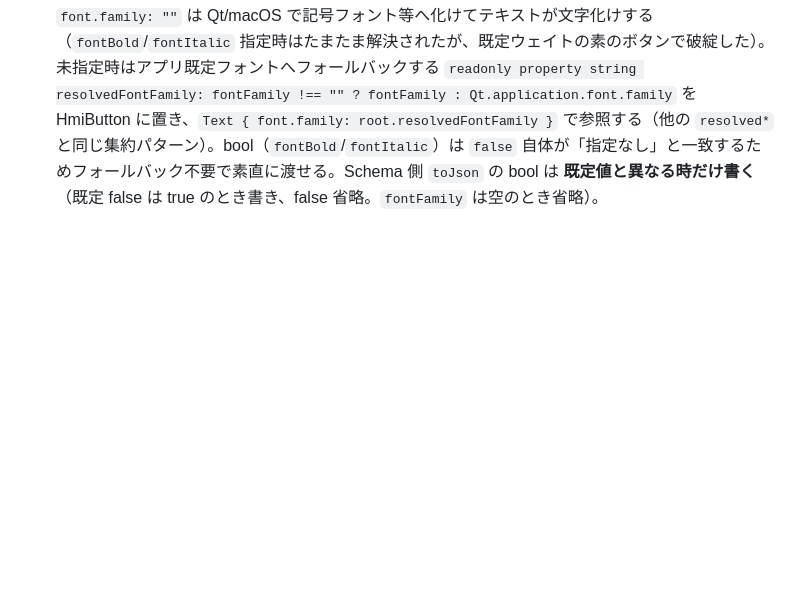
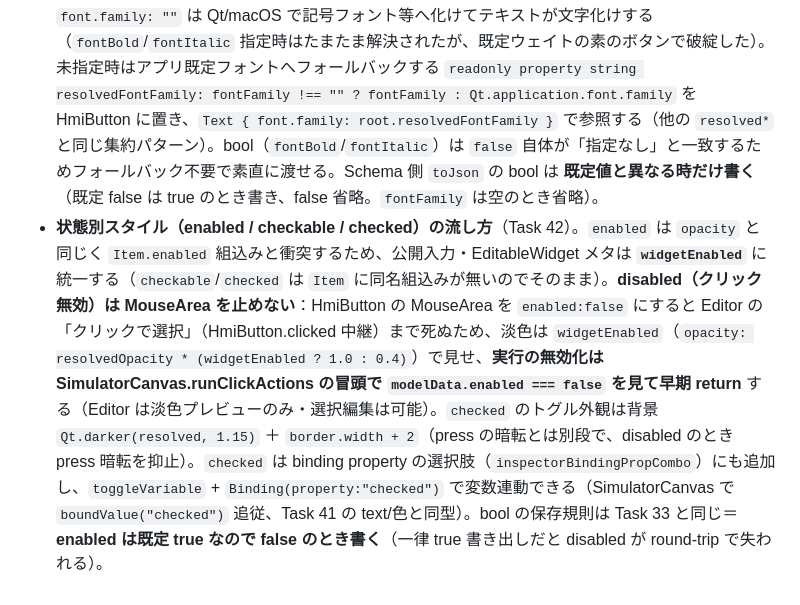
Before and after one commit to hang-up33/hmi-platform, a Markdown page: .claude/rules/qml-module-conventions.md, the part around the change. GitHub-like rendering; blank space fills up the shorter version.

```diff
--- a/.claude/rules/qml-module-conventions.md
+++ b/.claude/rules/qml-module-conventions.md
@@ -51,3 +51,4 @@ metadata:
 - **テキスト配置（`horizontalAlignment` / `verticalAlignment`）を効かせるには `Text` を `anchors.fill: parent` にする**（Task 34）。`anchors.centerIn: parent` のままだと `Text` は内容サイズに縮み常に中央に置かれるため、alignment を設定しても見た目が変わらない（寄せる余白が無い）。HmiButton では `anchors.fill: parent` + `anchors.margins` で領域を Button 全体へ広げ、`horizontalAlignment: root.resolvedHAlign` 等で寄せる。enum は **人間可読な文字列**（"left"/"center"/"right"・"top"/"middle"/"bottom"）で Schema / JSON に持ち、HmiButton 側の `readonly resolved*` で `Text.AlignLeft` 等へマップする（空・不正値は中央へフォールバック＝既定外観の単一ソース。色・数値の `resolved*` と同じ集約パターン）。
 - **`opacity` を Widget の公開入力名に使わない**（Task 34）。HmiButton（Rectangle）も EditableWidget（Item）も `Item.opacity` 組込みを持つため、公開入力を `opacity` にすると衝突し、`-1` センチネル（未指定）を入れると未指定 Button が透明化する。**公開入力・メタは `widgetOpacity` に統一**し、`readonly property real resolvedOpacity: widgetOpacity >= 0 ? widgetOpacity : 1.0` を導出して `opacity: resolvedOpacity` で組込みへ割り当てる。**JSON キー / `WidgetData` フィールドだけ `opacity`** とし、delegate バインド（読込）と `snapshotModel`（保存）で `widgetOpacity` ↔ JSON `opacity` をマップする（T31 の `radius`→`cornerRadius` と同型）。real センチネルは int センチネル（borderWidth）と同じ「5 箇所を揃える」則：`toJson` は `>= 0.0`、`fromJson` は `toDouble(-1)`、C++ ブリッジ save は `m.value(key, -1.0).toDouble()`、resolved は `< 0`→1.0。
 - **`font.family` に空文字 `""` を束縛してはいけない**（Task 33 で実機確認）。「未指定 = 空文字」のスタイル属性パターン（上記）は色・数値では機能するが、**フォント family だけは別扱い**：`font.family: ""` は Qt/macOS で記号フォント等へ化けてテキストが文字化けする（`fontBold`/`fontItalic` 指定時はたまたま解決されたが、既定ウェイトの素のボタンで破綻した）。未指定時はアプリ既定フォントへフォールバックする `readonly property string resolvedFontFamily: fontFamily !== "" ? fontFamily : Qt.application.font.family` を HmiButton に置き、`Text { font.family: root.resolvedFontFamily }` で参照する（他の `resolved*` と同じ集約パターン）。bool（`fontBold`/`fontItalic`）は `false` 自体が「指定なし」と一致するためフォールバック不要で素直に渡せる。Schema 側 `toJson` の bool は **既定値と異なる時だけ書く**（既定 false は true のとき書き、false 省略。`fontFamily` は空のとき省略）。
+- **状態別スタイル（enabled / checkable / checked）の流し方**（Task 42）。`enabled` は `opacity` と同じく `Item.enabled` 組込みと衝突するため、公開入力・EditableWidget メタは **`widgetEnabled`** に統一する（`checkable`/`checked` は `Item` に同名組込みが無いのでそのまま）。**disabled（クリック無効）は MouseArea を止めない**：HmiButton の MouseArea を `enabled:false` にすると Editor の「クリックで選択」（HmiButton.clicked 中継）まで死ぬため、淡色は `widgetEnabled`（`opacity: resolvedOpacity * (widgetEnabled ? 1.0 : 0.4)`）で見せ、**実行の無効化は SimulatorCanvas.runClickActions の冒頭で `modelData.enabled === false` を見て早期 return** する（Editor は淡色プレビューのみ・選択編集は可能）。`checked` のトグル外観は背景 `Qt.darker(resolved, 1.15)` ＋ `border.width + 2`（press の暗転とは別段で、disabled のとき press 暗転を抑止）。`checked` は binding property の選択肢（`inspectorBindingPropCombo`）にも追加し、`toggleVariable` + `Binding(property:"checked")` で変数連動できる（SimulatorCanvas で `boundValue("checked")` 追従、Task 41 の text/色と同型）。bool の保存規則は Task 33 と同じ＝**enabled は既定 true なので false のとき書く**（一律 true 書き出しだと disabled が round-trip で失われる）。
```
Also changed, not shown: Docs/phase4-button-slice-plan.md (+1 -1 lines), README.md (+1 -1 lines), Docs/screenshots/task-42-states-editor.png (added), 12 other files.
